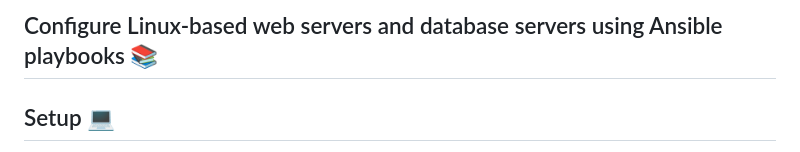
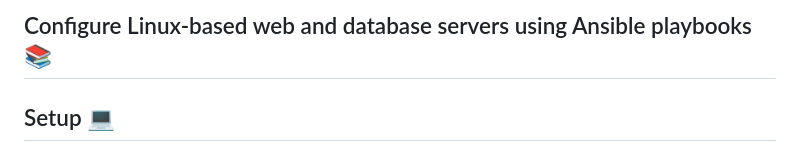
Before and after one commit to Vedant-MAHAjan/Configuration-Management-with-Ansible, a Markdown page: README.md, the part around the change. GitHub-like rendering.

```diff
--- a/README.md
+++ b/README.md
@@ -1,4 +1,4 @@
-## Configure Linux-based web servers and database servers using Ansible playbooks 📚
+## Configure Linux-based web and database servers using Ansible playbooks 📚
 
 ## Setup 💻
 
```
